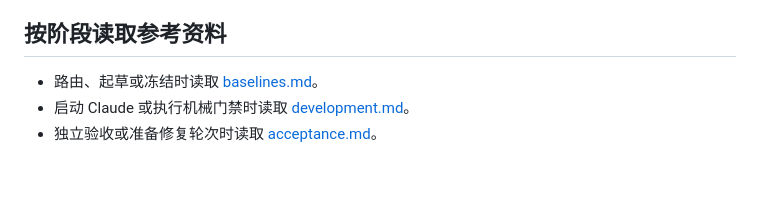
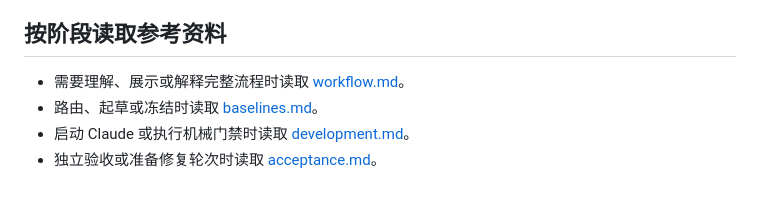
Before and after one commit to feng123321li/gated-ai-dev-loop, a Markdown page: skills/gated-ai-dev-loop/SKILL.md, the part around the change. Drawn GitHub-style.

```diff
--- a/skills/gated-ai-dev-loop/SKILL.md
+++ b/skills/gated-ai-dev-loop/SKILL.md
@@ -95,6 +95,7 @@ Claude 停止后依次执行：
 
 ## 按阶段读取参考资料
 
+- 需要理解、展示或解释完整流程时读取 [workflow.md](references/workflow.md)。
 - 路由、起草或冻结时读取 [baselines.md](references/baselines.md)。
 - 启动 Claude 或执行机械门禁时读取 [development.md](references/development.md)。
 - 独立验收或准备修复轮次时读取 [acceptance.md](references/acceptance.md)。
```
Also changed, not shown: README.md (+2 -0 lines), 1 other file.
